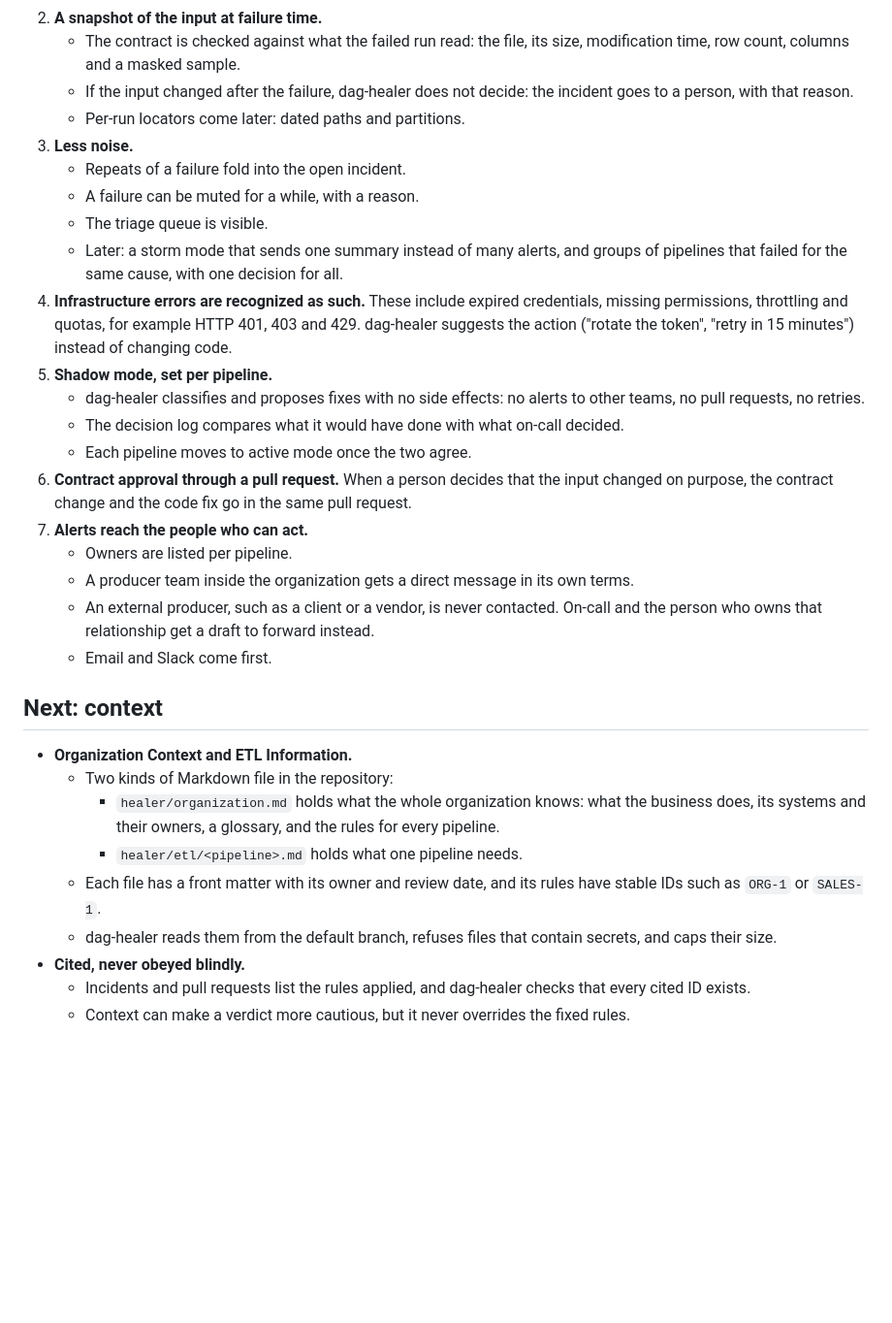
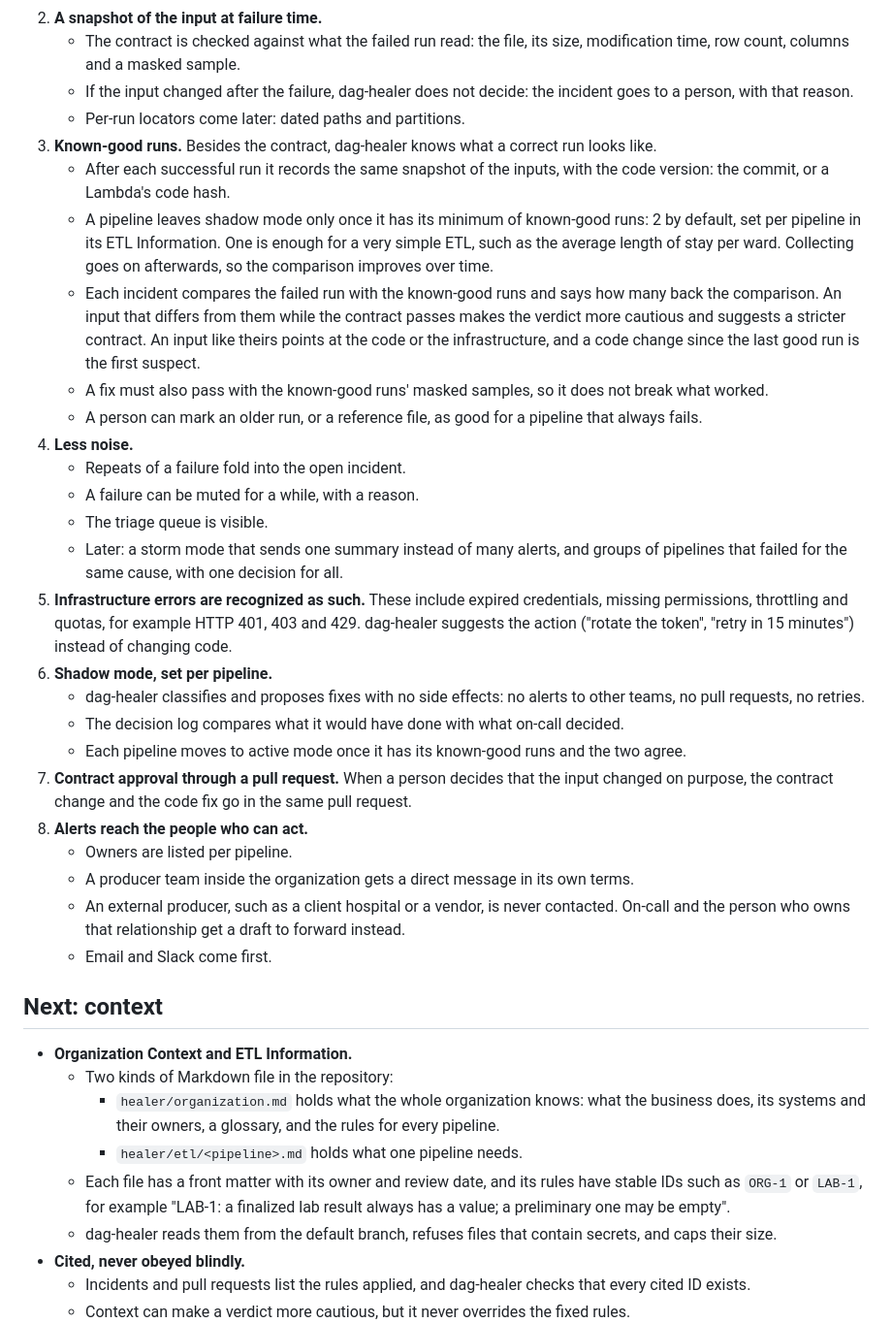
Before and after one commit to NahuelCedres/dag-healer, a Markdown page: docs/roadmap.md, the part around the change. Shown at 97% size. Drawn GitHub-style; blank space fills up the shorter version.

Commit message:
docs(roadmap): add known-good runs before shadow mode ends
A pipeline leaves shadow mode only once dag-healer has recorded a
minimum of successful runs (2 by default, set per pipeline). Incidents
compare the failed run with them, a fix must also pass on their masked
samples, and a code change since the last good run is the first
suspect. The examples of the page now come from a hospital's data.

```diff
--- a/docs/roadmap.md
+++ b/docs/roadmap.md
@@ -36,21 +36,27 @@ The steps of the orchestrator work are tracked in section 12.1 of [docs/architec
    - The contract is checked against what the failed run read: the file, its size, modification time, row count, columns and a masked sample.
    - If the input changed after the failure, dag-healer does not decide: the incident goes to a person, with that reason.
    - Per-run locators come later: dated paths and partitions.
-3. **Less noise.**
+3. **Known-good runs.** Besides the contract, dag-healer knows what a correct run looks like.
+   - After each successful run it records the same snapshot of the inputs, with the code version: the commit, or a Lambda's code hash.
+   - A pipeline leaves shadow mode only once it has its minimum of known-good runs: 2 by default, set per pipeline in its ETL Information. One is enough for a very simple ETL, such as the average length of stay per ward. Collecting goes on afterwards, so the comparison improves over time.
+   - Each incident compares the failed run with the known-good runs and says how many back the comparison. An input that differs from them while the contract passes makes the verdict more cautious and suggests a stricter contract. An input like theirs points at the code or the infrastructure, and a code change since the last good run is the first suspect.
+   - A fix must also pass with the known-good runs' masked samples, so it does not break what worked.
+   - A person can mark an older run, or a reference file, as good for a pipeline that always fails.
+4. **Less noise.**
    - Repeats of a failure fold into the open incident.
    - A failure can be muted for a while, with a reason.
    - The triage queue is visible.
    - Later: a storm mode that sends one summary instead of many alerts, and groups of pipelines that failed for the same cause, with one decision for all.
-4. **Infrastructure errors are recognized as such.** These include expired credentials, missing permissions, throttling and quotas, for example HTTP 401, 403 and 429. dag-healer suggests the action ("rotate the token", "retry in 15 minutes") instead of changing code.
-5. **Shadow mode, set per pipeline.**
+5. **Infrastructure errors are recognized as such.** These include expired credentials, missing permissions, throttling and quotas, for example HTTP 401, 403 and 429. dag-healer suggests the action ("rotate the token", "retry in 15 minutes") instead of changing code.
+6. **Shadow mode, set per pipeline.**
    - dag-healer classifies and proposes fixes with no side effects: no alerts to other teams, no pull requests, no retries.
    - The decision log compares what it would have done with what on-call decided.
-   - Each pipeline moves to active mode once the two agree.
-6. **Contract approval through a pull request.** When a person decides that the input changed on purpose, the contract change and the code fix go in the same pull request.
-7. **Alerts reach the people who can act.**
+   - Each pipeline moves to active mode once it has its known-good runs and the two agree.
+7. **Contract approval through a pull request.** When a person decides that the input changed on purpose, the contract change and the code fix go in the same pull request.
+8. **Alerts reach the people who can act.**
    - Owners are listed per pipeline.
    - A producer team inside the organization gets a direct message in its own terms.
-   - An external producer, such as a client or a vendor, is never contacted. On-call and the person who owns that relationship get a draft to forward instead.
+   - An external producer, such as a client hospital or a vendor, is never contacted. On-call and the person who owns that relationship get a draft to forward instead.
    - Email and Slack come first.
 
 ## Next: context
@@ -59,7 +65,7 @@ The steps of the orchestrator work are tracked in section 12.1 of [docs/architec
   - Two kinds of Markdown file in the repository:
     - `healer/organization.md` holds what the whole organization knows: what the business does, its systems and their owners, a glossary, and the rules for every pipeline.
     - `healer/etl/<pipeline>.md` holds what one pipeline needs.
-  - Each file has a front matter with its owner and review date, and its rules have stable IDs such as `ORG-1` or `SALES-1`.
+  - Each file has a front matter with its owner and review date, and its rules have stable IDs such as `ORG-1` or `LAB-1`, for example "LAB-1: a finalized lab result always has a value; a preliminary one may be empty".
   - dag-healer reads them from the default branch, refuses files that contain secrets, and caps their size.
 - **Cited, never obeyed blindly.**
   - Incidents and pull requests list the rules applied, and dag-healer checks that every cited ID exists.
```
